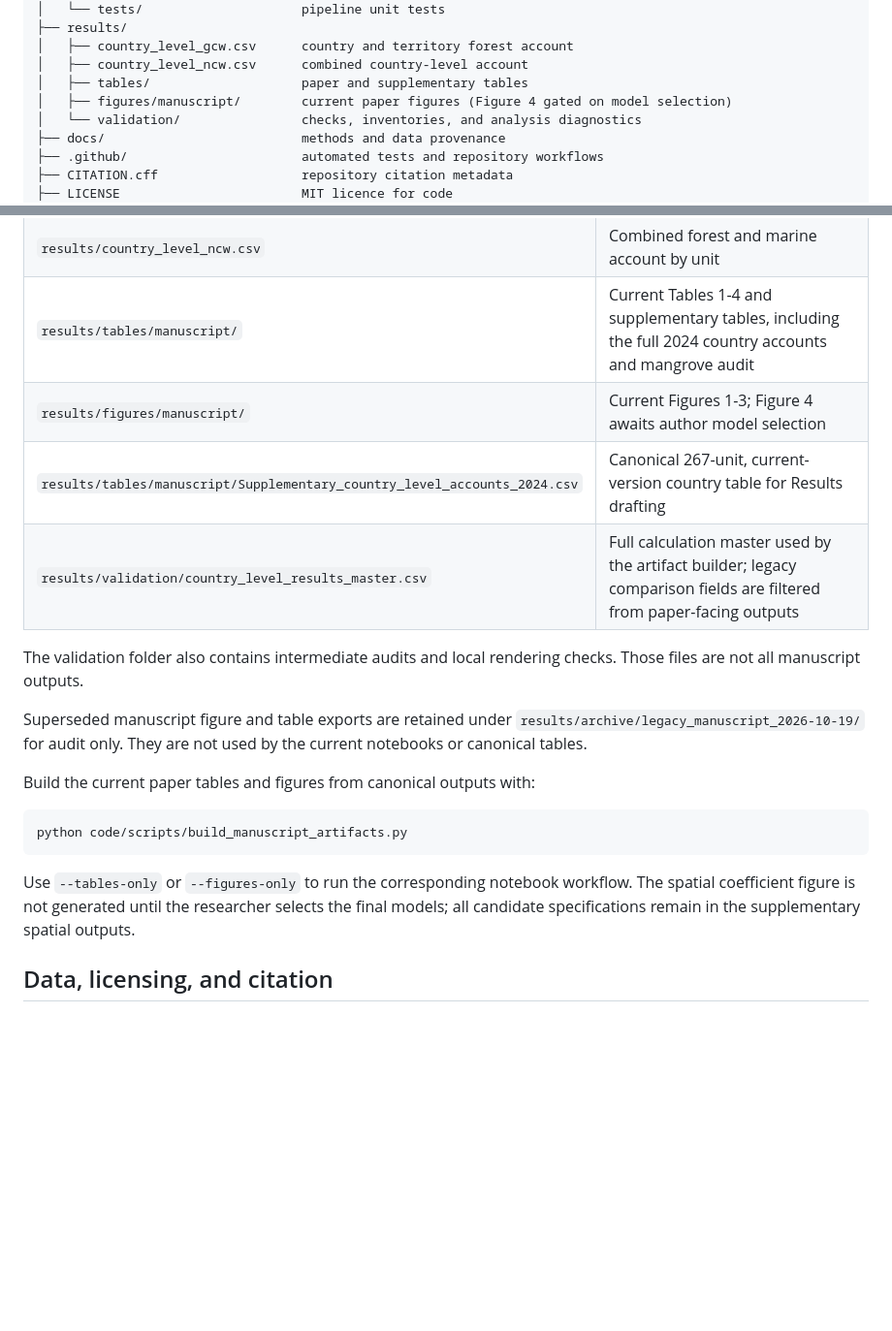
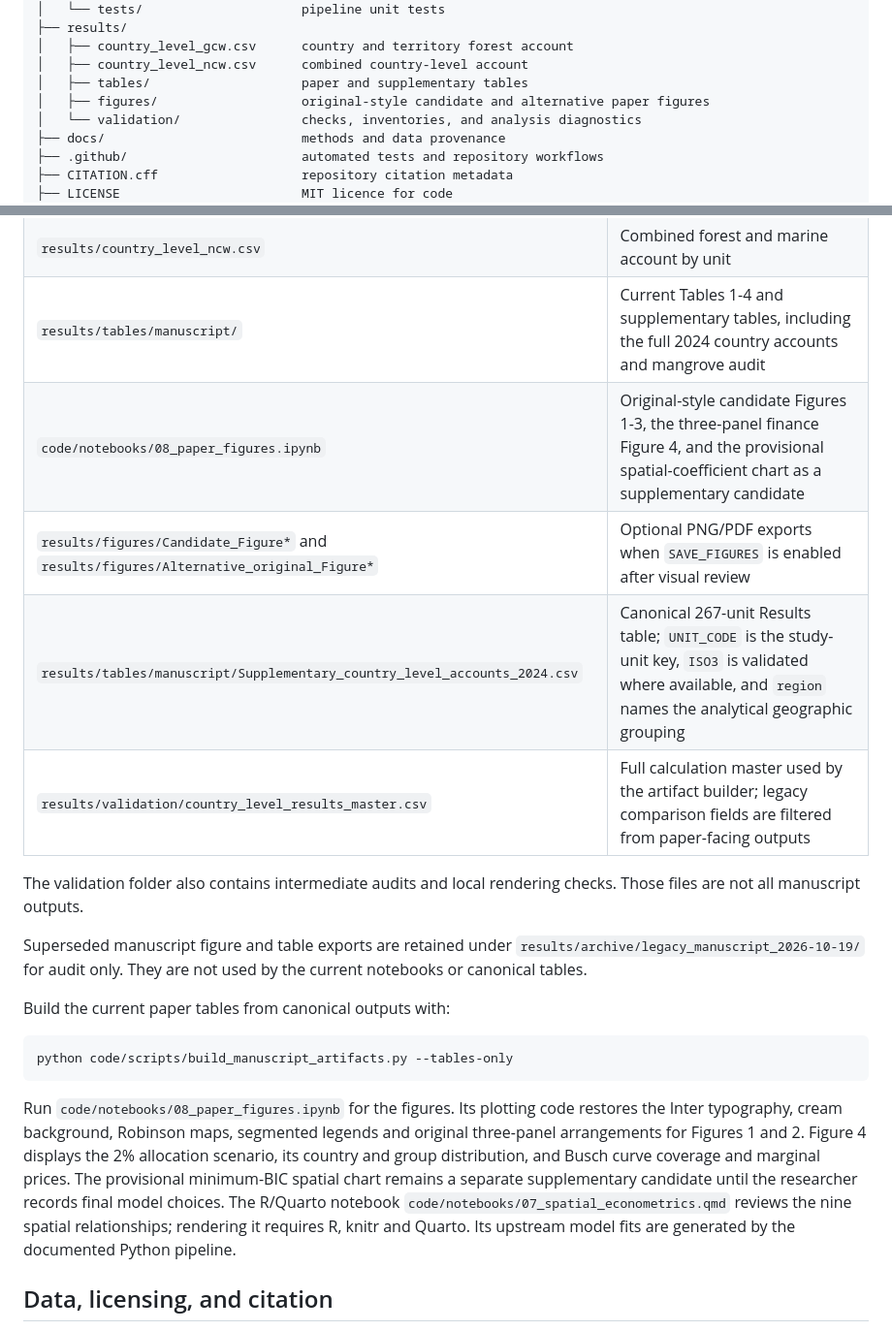
Before and after one commit to aurvl/ncw, a Markdown page: README.md, 2 parts joined by grey strips. Shown at 97% size. Drawn GitHub-style; blank space fills up the shorter version.

````diff
--- a/README.md
+++ b/README.md
@@ -56,7 +60,7 @@ See [`docs/METHODS.md`](docs/METHODS.md), [`docs/DATA_SOURCES.md`](docs/DATA_SOU
 │   ├── country_level_gcw.csv      country and territory forest account
 │   ├── country_level_ncw.csv      combined country-level account
 │   ├── tables/                    paper and supplementary tables
-│   ├── figures/manuscript/        current paper figures (Figure 4 gated on model selection)
+│   ├── figures/                   original-style candidate and alternative paper figures
 │   └── validation/                checks, inventories, and analysis diagnostics
 ├── docs/                          methods and data provenance
 ├── .github/                       automated tests and repository workflows
@@ -133,21 +138,22 @@ Then use `python code/scripts/build_gfw_rates.py --forest-type-dir data/raw/envi
 | `results/country_level_gcw.csv` | Forest account by accounting unit |
 | `results/country_level_ncw.csv` | Combined forest and marine account by unit |
 | `results/tables/manuscript/` | Current Tables 1-4 and supplementary tables, including the full 2024 country accounts and mangrove audit |
-| `results/figures/manuscript/` | Current Figures 1-3; Figure 4 awaits author model selection |
-| `results/tables/manuscript/Supplementary_country_level_accounts_2024.csv` | Canonical 267-unit, current-version country table for Results drafting |
+| `code/notebooks/08_paper_figures.ipynb` | Original-style candidate Figures 1-3, the three-panel finance Figure 4, and the provisional spatial-coefficient chart as a supplementary candidate |
+| `results/figures/Candidate_Figure*` and `results/figures/Alternative_original_Figure*` | Optional PNG/PDF exports when `SAVE_FIGURES` is enabled after visual review |
+| `results/tables/manuscript/Supplementary_country_level_accounts_2024.csv` | Canonical 267-unit Results table; `UNIT_CODE` is the study-unit key, `ISO3` is validated where available, and `region` names the analytical geographic grouping |
 | `results/validation/country_level_results_master.csv` | Full calculation master used by the artifact builder; legacy comparison fields are filtered from paper-facing outputs |
 
 The validation folder also contains intermediate audits and local rendering checks. Those files are not all manuscript outputs.
 
 Superseded manuscript figure and table exports are retained under `results/archive/legacy_manuscript_2026-10-19/` for audit only. They are not used by the current notebooks or canonical tables.
 
-Build the current paper tables and figures from canonical outputs with:
+Build the current paper tables from canonical outputs with:
 
 ```bash
-python code/scripts/build_manuscript_artifacts.py
+python code/scripts/build_manuscript_artifacts.py --tables-only
 ```
 
-Use `--tables-only` or `--figures-only` to run the corresponding notebook workflow. The spatial coefficient figure is not generated until the researcher selects the final models; all candidate specifications remain in the supplementary spatial outputs.
+Run `code/notebooks/08_paper_figures.ipynb` for the figures. Its plotting code restores the Inter typography, cream background, Robinson maps, segmented legends and original three-panel arrangements for Figures 1 and 2. Figure 4 displays the 2% allocation scenario, its country and group distribution, and Busch curve coverage and marginal prices. The provisional minimum-BIC spatial chart remains a separate supplementary candidate until the researcher records final model choices. The R/Quarto notebook `code/notebooks/07_spatial_econometrics.qmd` reviews the nine spatial relationships; rendering it requires R, knitr and Quarto. Its upstream model fits are generated by the documented Python pipeline.
 
 ## Data, licensing, and citation
 
````
Also changed, not shown: other parts of README.md (+6 -1 lines).
